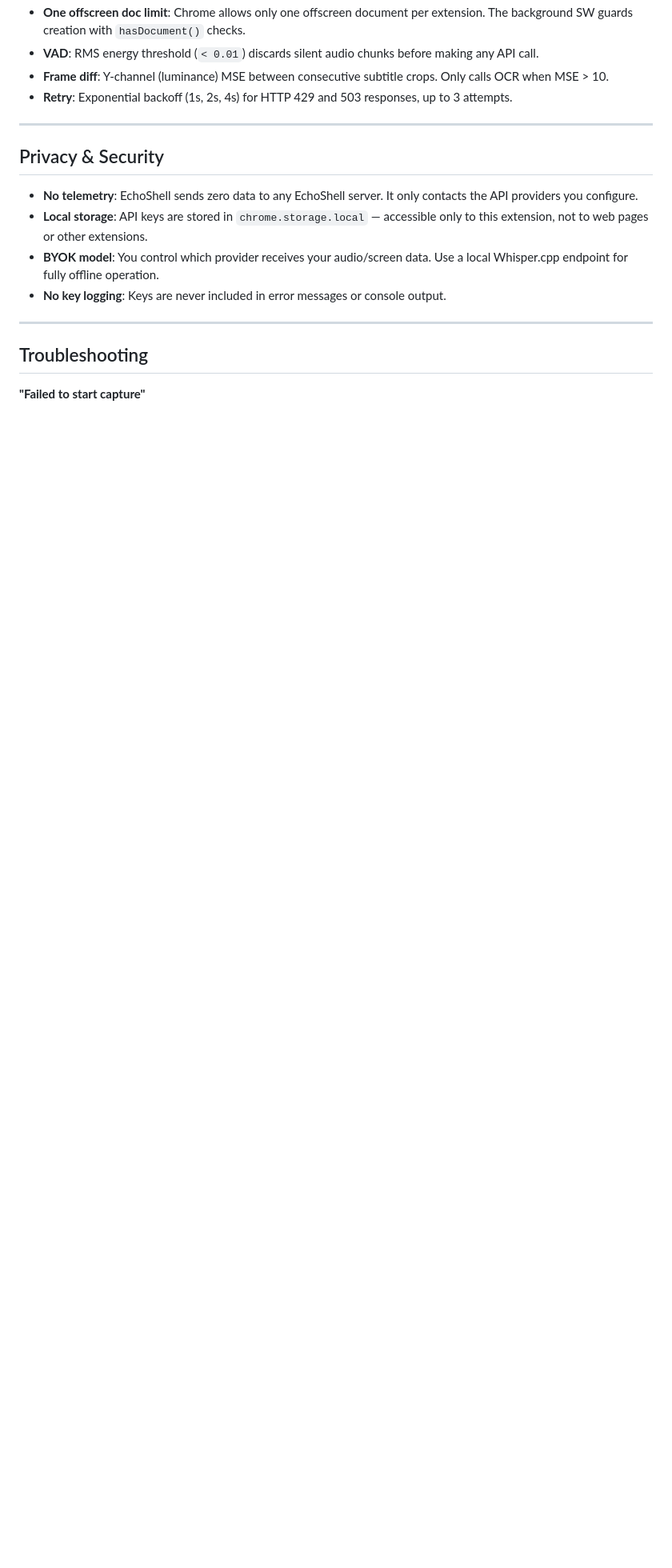
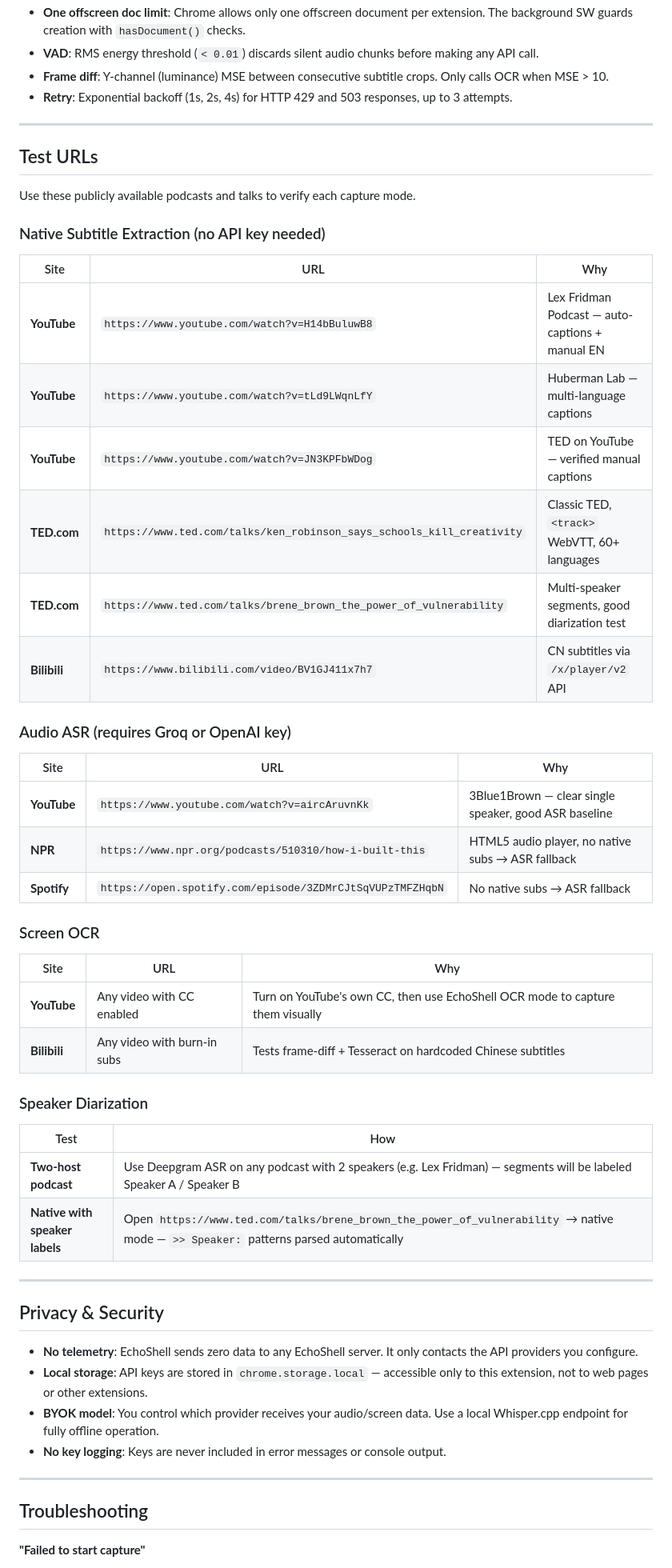
Before and after one commit to Ericonaldo/echoshell-extension, a Markdown page: README.md, the part around the change. Shown at 80% size. GitHub-like rendering; blank space fills up the shorter version.

```diff
--- a/README.md
+++ b/README.md
@@ -289,6 +289,45 @@ Output files in `dist/` are what gets loaded as the unpacked extension.
 
 ---
 
+## Test URLs
+
+Use these publicly available podcasts and talks to verify each capture mode.
+
+### Native Subtitle Extraction (no API key needed)
+
+| Site | URL | Why |
+|------|-----|-----|
+| **YouTube** | `https://www.youtube.com/watch?v=H14bBuluwB8` | Lex Fridman Podcast — auto-captions + manual EN |
+| **YouTube** | `https://www.youtube.com/watch?v=tLd9LWqnLfY` | Huberman Lab — multi-language captions |
+| **YouTube** | `https://www.youtube.com/watch?v=JN3KPFbWDog` | TED on YouTube — verified manual captions |
+| **TED.com** | `https://www.ted.com/talks/ken_robinson_says_schools_kill_creativity` | Classic TED, `<track>` WebVTT, 60+ languages |
+| **TED.com** | `https://www.ted.com/talks/brene_brown_the_power_of_vulnerability` | Multi-speaker segments, good diarization test |
+| **Bilibili** | `https://www.bilibili.com/video/BV1GJ411x7h7` | CN subtitles via `/x/player/v2` API |
+
+### Audio ASR (requires Groq or OpenAI key)
+
+| Site | URL | Why |
+|------|-----|-----|
+| **YouTube** | `https://www.youtube.com/watch?v=aircAruvnKk` | 3Blue1Brown — clear single speaker, good ASR baseline |
+| **NPR** | `https://www.npr.org/podcasts/510310/how-i-built-this` | HTML5 audio player, no native subs → ASR fallback |
+| **Spotify** | `https://open.spotify.com/episode/3ZDMrCJtSqVUPzTMFZHqbN` | No native subs → ASR fallback |
+
+### Screen OCR
+
+| Site | URL | Why |
+|------|-----|-----|
+| **YouTube** | Any video with CC enabled | Turn on YouTube's own CC, then use EchoShell OCR mode to capture them visually |
+| **Bilibili** | Any video with burn-in subs | Tests frame-diff + Tesseract on hardcoded Chinese subtitles |
+
+### Speaker Diarization
+
+| Test | How |
+|------|-----|
+| **Two-host podcast** | Use Deepgram ASR on any podcast with 2 speakers (e.g. Lex Fridman) — segments will be labeled Speaker A / Speaker B |
+| **Native with speaker labels** | Open `https://www.ted.com/talks/brene_brown_the_power_of_vulnerability` → native mode — `>> Speaker:` patterns parsed automatically |
+
+---
+
 ## Privacy & Security
 
 - **No telemetry**: EchoShell sends zero data to any EchoShell server. It only contacts the API providers you configure.
```
Also changed, not shown: TEST_URLS.md (added, +97 -0 lines).
